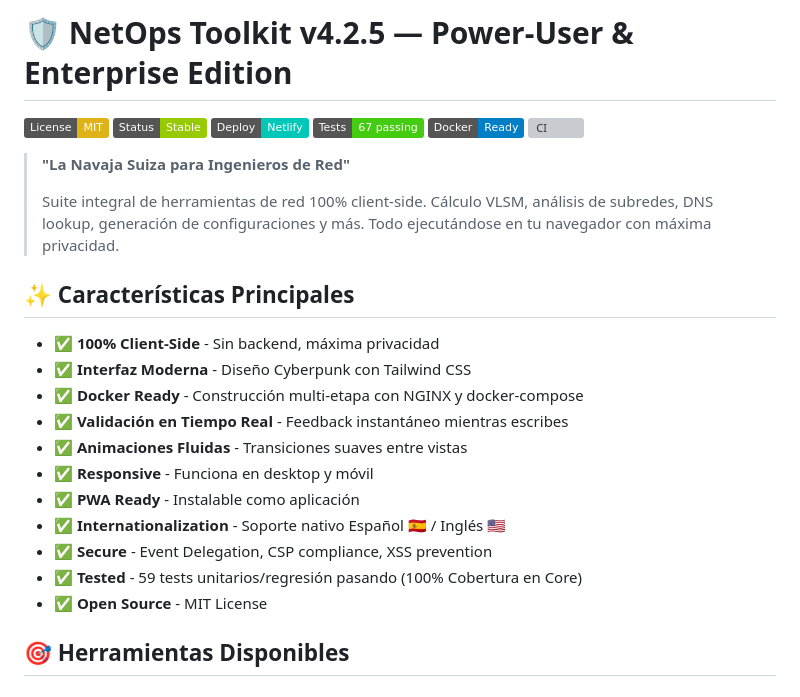
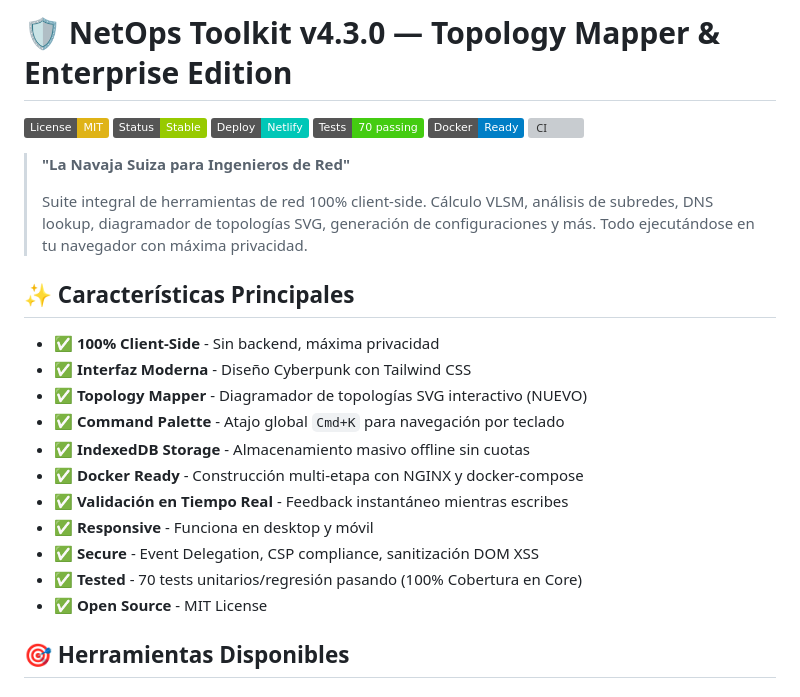
Before and after one commit to Medalcode/NetOpsToolkit, a Markdown page: README.md, the part around the change. GitHub-like rendering; badges without logos; grey boxes are pictures that could not be loaded.

Commit message:
docs(release): update changelog, bitacora and readme for v4.3.0 release

```diff
--- a/README.md
+++ b/README.md
@@ -1,28 +1,28 @@
-# 🛡️ NetOps Toolkit v4.2.5 — Power-User & Enterprise Edition
+# 🛡️ NetOps Toolkit v4.3.0 — Topology Mapper & Enterprise Edition
 
 [![License: MIT](https://img.shields.io/badge/License-MIT-yellow.svg)](https://opensource.org/licenses/MIT)
 [![Status](https://img.shields.io/badge/Status-Stable-green)](https://github.com/Medalcode/NetOpsToolkit)
 [![Deploy](https://img.shields.io/badge/Deploy-Netlify-00C7B7)](https://netops-toolkit.netlify.app)
-[![Tests](https://img.shields.io/badge/Tests-67%20passing-success)](https://github.com/Medalcode/NetOpsToolkit)
+[![Tests](https://img.shields.io/badge/Tests-70%20passing-success)](https://github.com/Medalcode/NetOpsToolkit)
 [![Docker](https://img.shields.io/badge/Docker-Ready-blue)](Dockerfile)
 [![CI](https://github.com/Medalcode/NetOpsToolkit/actions/workflows/ci.yml/badge.svg)](https://github.com/Medalcode/NetOpsToolkit/actions)
 
 > **"La Navaja Suiza para Ingenieros de Red"**
 >
-> Suite integral de herramientas de red 100% client-side. Cálculo VLSM, análisis de subredes, DNS lookup, generación de configuraciones y más. Todo ejecutándose en tu navegador con máxima privacidad.
+> Suite integral de herramientas de red 100% client-side. Cálculo VLSM, análisis de subredes, DNS lookup, diagramador de topologías SVG, generación de configuraciones y más. Todo ejecutándose en tu navegador con máxima privacidad.
 
 ## ✨ Características Principales
 
 - ✅ **100% Client-Side** - Sin backend, máxima privacidad
 - ✅ **Interfaz Moderna** - Diseño Cyberpunk con Tailwind CSS
+- ✅ **Topology Mapper** - Diagramador de topologías SVG interactivo (NUEVO)
+- ✅ **Command Palette** - Atajo global `Cmd+K` para navegación por teclado
+- ✅ **IndexedDB Storage** - Almacenamiento masivo offline sin cuotas
 - ✅ **Docker Ready** - Construcción multi-etapa con NGINX y docker-compose
 - ✅ **Validación en Tiempo Real** - Feedback instantáneo mientras escribes
-- ✅ **Animaciones Fluidas** - Transiciones suaves entre vistas
 - ✅ **Responsive** - Funciona en desktop y móvil
-- ✅ **PWA Ready** - Instalable como aplicación
-- ✅ **Internationalization** - Soporte nativo Español 🇪🇸 / Inglés 🇺🇸
-- ✅ **Secure** - Event Delegation, CSP compliance, XSS prevention
-- ✅ **Tested** - 59 tests unitarios/regresión pasando (100% Cobertura en Core)
+- ✅ **Secure** - Event Delegation, CSP compliance, sanitización DOM XSS
+- ✅ **Tested** - 70 tests unitarios/regresión pasando (100% Cobertura en Core)
 - ✅ **Open Source** - MIT License
 
 ## 🎯 Herramientas Disponibles
```
Also changed, not shown: Bitacora.md (+11 -0 lines), CHANGELOG.md (+10 -0 lines).
